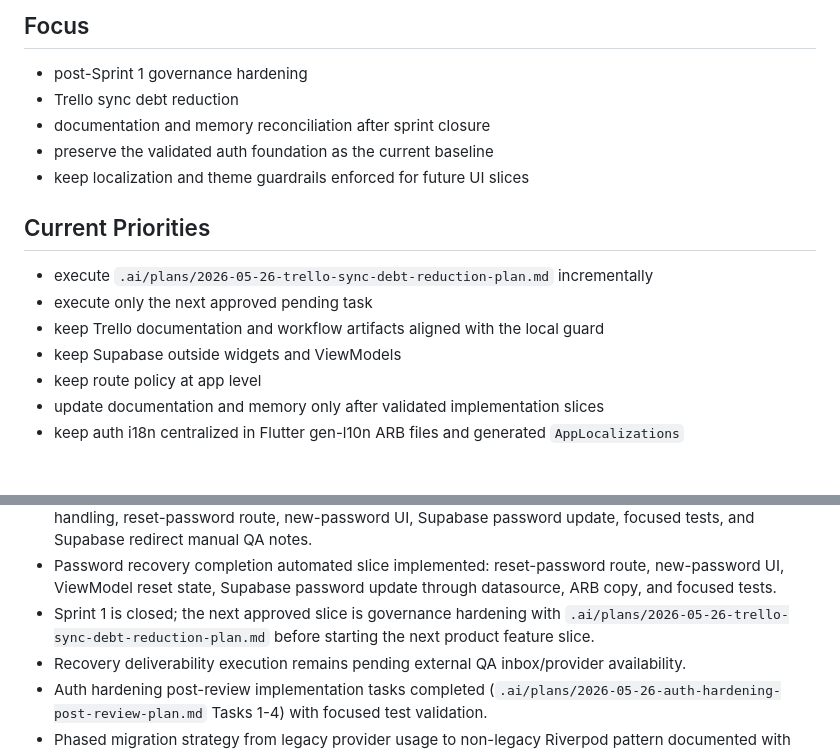
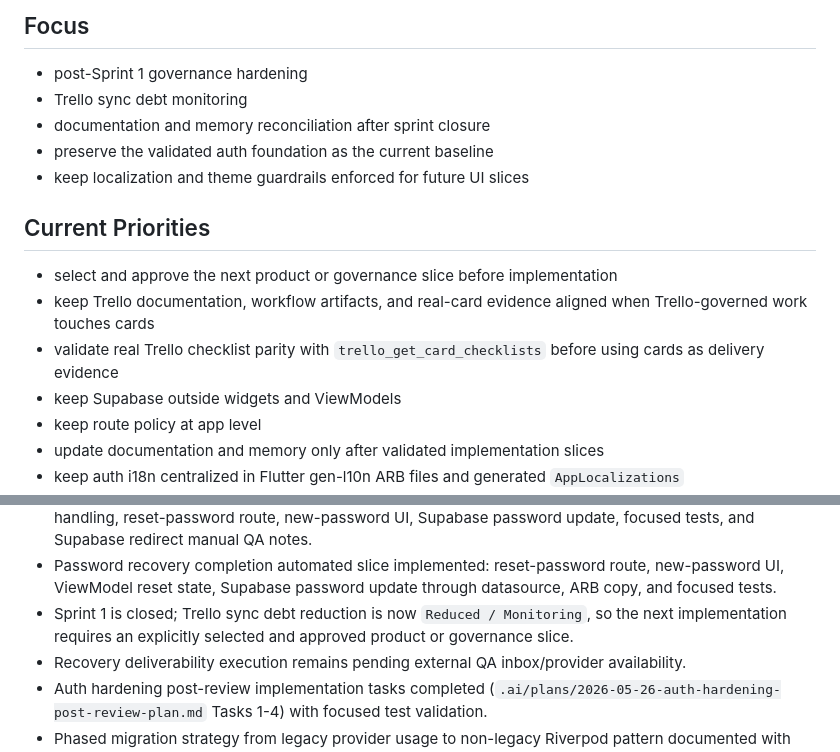
Before and after one commit to leomoraesitu/flowdelivery-app, a Markdown page: .ai/memory/current_sprint.md, 2 parts joined by grey strips. GitHub-like rendering; blank space fills up the shorter version.

Commit message:
docs: align sprint memory with trello monitoring

```diff
--- a/.ai/memory/current_sprint.md
+++ b/.ai/memory/current_sprint.md
@@ -11,16 +11,16 @@ Completed.
 ## Focus
 
 - post-Sprint 1 governance hardening
-- Trello sync debt reduction
+- Trello sync debt monitoring
 - documentation and memory reconciliation after sprint closure
 - preserve the validated auth foundation as the current baseline
 - keep localization and theme guardrails enforced for future UI slices
 
 ## Current Priorities
 
-- execute `.ai/plans/2026-05-26-trello-sync-debt-reduction-plan.md` incrementally
-- execute only the next approved pending task
-- keep Trello documentation and workflow artifacts aligned with the local guard
+- select and approve the next product or governance slice before implementation
+- keep Trello documentation, workflow artifacts, and real-card evidence aligned when Trello-governed work touches cards
+- validate real Trello checklist parity with `trello_get_card_checklists` before using cards as delivery evidence
 - keep Supabase outside widgets and ViewModels
 - keep route policy at app level
 - update documentation and memory only after validated implementation slices
@@ -45,7 +45,7 @@ Completed.
 - I18n pipeline guardrails now include hardcoded-copy, ARB catalog parity, placeholder parity, and generated localization freshness validation.
 - Password recovery completion is now the selected next feature planning slice: reset deep-link/session handling, reset-password route, new-password UI, Supabase password update, focused tests, and Supabase redirect manual QA notes.
 - Password recovery completion automated slice implemented: reset-password route, new-password UI, ViewModel reset state, Supabase password update through datasource, ARB copy, and focused tests.
-- Sprint 1 is closed; the next approved slice is governance hardening with `.ai/plans/2026-05-26-trello-sync-debt-reduction-plan.md` before starting the next product feature slice.
+- Sprint 1 is closed; Trello sync debt reduction is now `Reduced / Monitoring`, so the next implementation requires an explicitly selected and approved product or governance slice.
 - Recovery deliverability execution remains pending external QA inbox/provider availability.
 - Auth hardening post-review implementation tasks completed (`.ai/plans/2026-05-26-auth-hardening-post-review-plan.md` Tasks 1-4) with focused test validation.
 - Phased migration strategy from legacy provider usage to non-legacy Riverpod pattern documented with gates and rollback criteria (Task 5).
```
